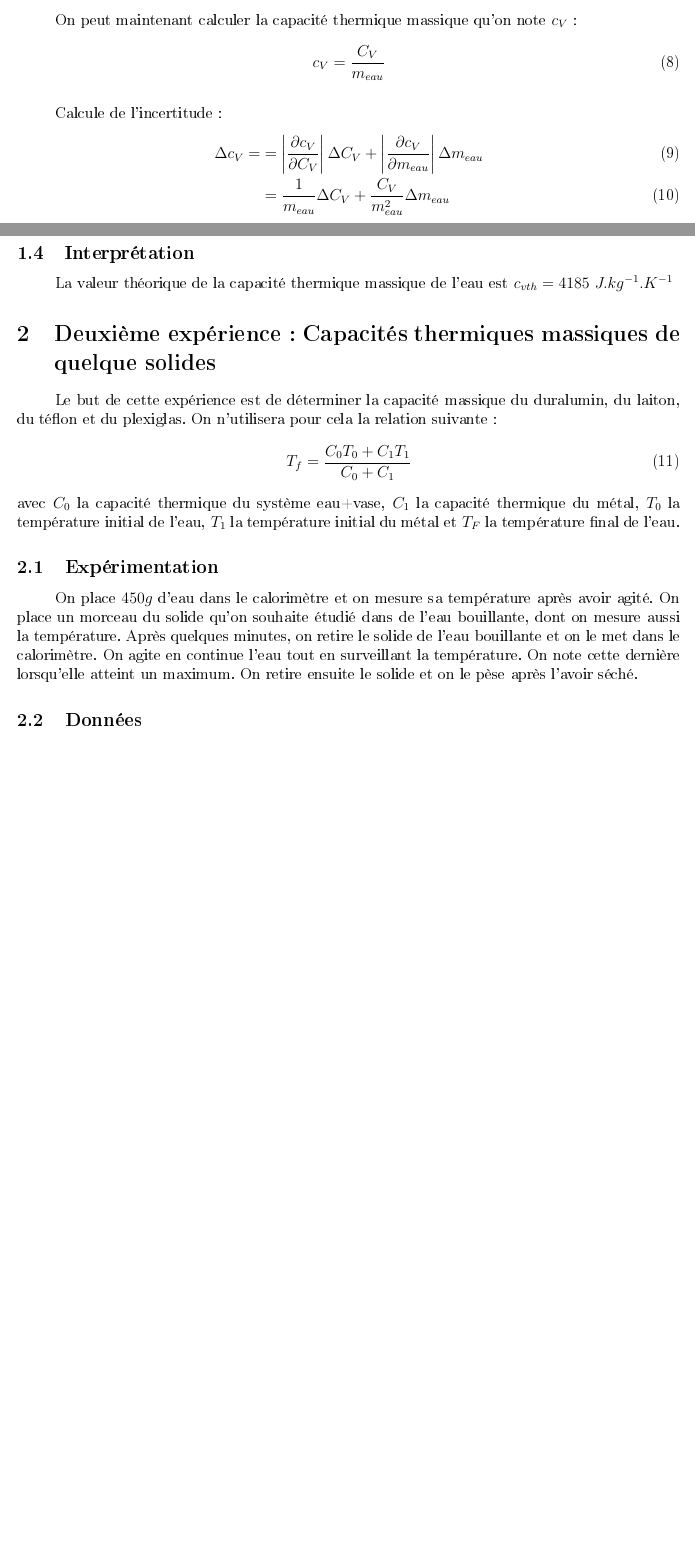
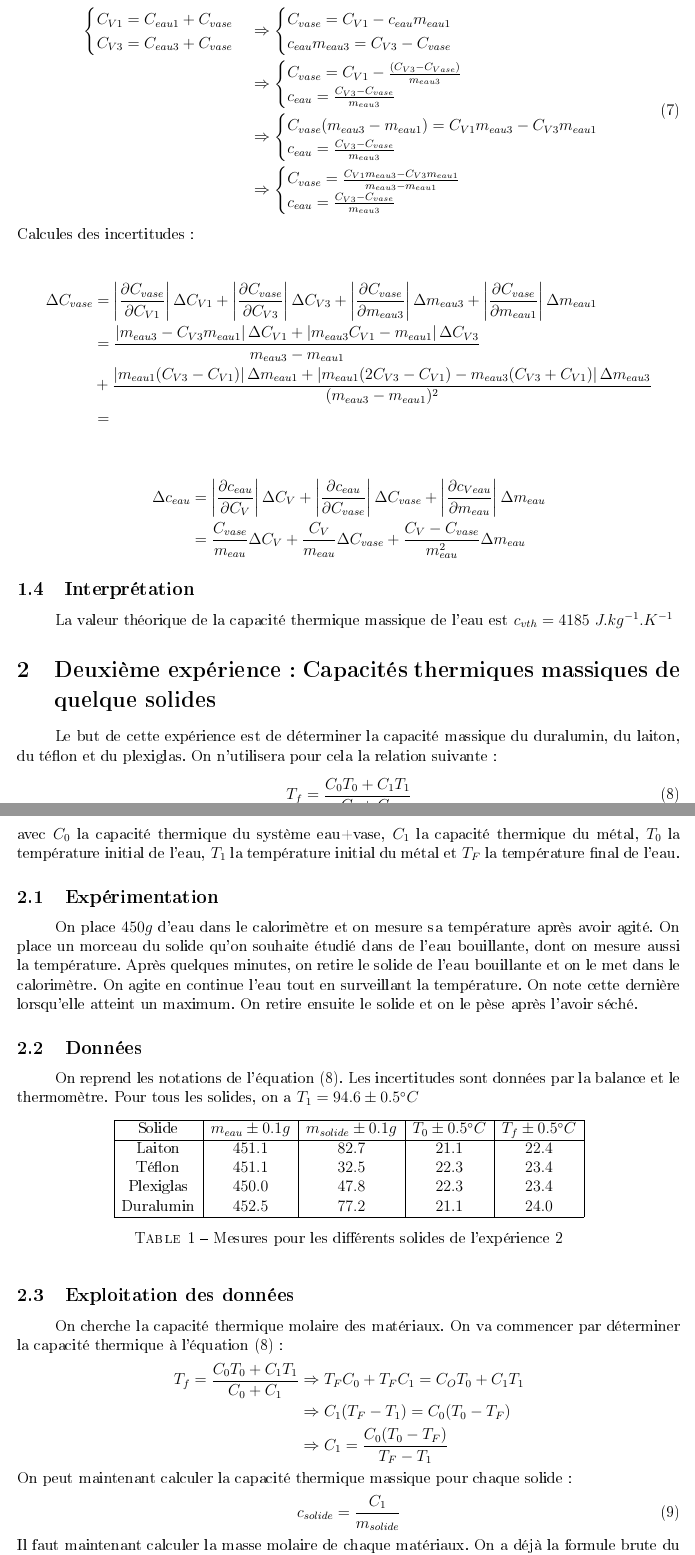
Before and after one commit to Duffy-y/TP-Saclay, a LaTeX document (MethExp_TP3/MethExp_TP3.tex): two parts of pages 3 and 4 of 4 before the commit and two parts of pages 4 and 5 of 5 after it, joined at a grey line, cut at the place of the change, the shorter picture padded with empty space. The pictures show the PDF file MethExp_TP3/MethExp_TP3.pdf that the author committed with the source.

Commit message:
Calcul capacité vase+données exp2

```diff
--- a/MethExp_TP3/MethExp_TP3.tex
+++ b/MethExp_TP3/MethExp_TP3.tex
@@ -92,15 +92,54 @@ Pour calculer notre incertitude on utilise les des dérivés partielles:
-\end{align}
+\end{align*}
 
-On peut maintenant calculer la capacité thermique massique qu'on note $c_V$:
+Le système étudié est {eau+vase}, on a donc:
 \begin{equation}
-c_V=\frac{C_V}{m_{eau}}
+C_V=C_{eau}+C_{vase}
 \end{equation}
 
-Calcule de l'incertitude:
-\begin{align}
-\Delta c_V=&=\displaystyle\left\lvert \frac{\partial c_V}{\partial C_V}\right\rvert \Delta C_V + \displaystyle\left\lvert  \frac{\partial c_V}{\partial m_{eau}}\right\rvert \Delta m_{eau} \\
-&=\frac{1}{m_{eau}}\Delta C_V + \frac{C_V}{m_{eau}^2}\Delta m_{eau}
-\end{align}
+On a calculé $C_V$ pour différentes masses d'eau, on peut donc écrire ce système:
+
+\begin{equation}
+	\begin{split}
+		\begin{cases}
+			C_{V1}=C_{eau1}+C_{vase} \\
+			C_{V3}=C_{eau3}+C_{vase}
+		\end{cases}
+&\Rightarrow
+		\begin{cases}
+			C_{vase}=C_{V1}-c_{eau}m_{eau1} \\
+			c_{eau}m_{eau3}=C_{V3}-C_{vase}
+		\end{cases} \\
+&\Rightarrow
+		\begin{cases}
+			C_{vase}=C_{V1}-\frac{(C_{V3}-C_{Vase})}{m_{eau3}} \\
+			c_{eau}=\frac{C_{V3}-C_{vase}}{m_{eau3}}
+		\end{cases} \\
+&\Rightarrow
+		\begin{cases}
+			C_{vase}(m_{eau3}-m_{eau1})=C_{V1}m_{eau3}-C_{V3}m_{eau1} \\
+			c_{eau}=\frac{C_{V3}-C_{vase}}{m_{eau3}}
+		\end{cases} \\
+&\Rightarrow
+		\begin{cases}
+			C_{vase}=\frac{C_{V1}m_{eau3}-C_{V3}m_{eau1}}{m_{eau3}-m_{eau1}}  \\
+			c_{eau}=\frac{C_{V3}-C_{vase}}{m_{eau3}}
+		\end{cases}
+	\end{split}
+\end{equation}
+Calcules des incertitudes:
+
+\begin{align*}
+\Delta C_{vase} &= \displaystyle\left\lvert \frac{\partial C_{vase}}{\partial C_{V1}}\right\rvert \Delta C_{V1}+ \displaystyle\left\lvert \frac{\partial C_{vase}}{\partial C_{V3}}\right\rvert \Delta C_{V3} +\displaystyle\left\lvert \frac{\partial C_{vase}}{\partial m_{eau3}}\right\rvert \Delta m_{eau3} + \displaystyle\left\lvert \frac{\partial C_{vase}}{\partial m_{eau1}}\right\rvert \Delta m_{eau1} \\
+&= \frac{\displaystyle\left\lvert m_{eau3}-C_{V3}m_{eau1}\right\rvert \Delta C_{V1} + \displaystyle\left\lvert m_{eau3}C_{V1}-m_{eau1}\right\rvert \Delta C_{V3}}{m_{eau3}-m_{eau1}}\\
+&+ \frac{\displaystyle\left\lvert m_{eau1}(C_{V3}-C_{V1})\right\rvert \Delta m_{eau1}+\displaystyle\left\lvert m_{eau1}(2C_{V3}-C_{V1})-m_{eau3}(C_{V3}+C_{V1})\right\rvert \Delta m_{eau3} }{(m_{eau3}-m_{eau1})^2} \\
+&=
+\end{align*}
+
+\begin{align*}
+\Delta c_{eau} &= \displaystyle\left\lvert \frac{\partial c_{eau}}{\partial C_{V}}\right\rvert \Delta C_{V} + \displaystyle\left\lvert \frac{\partial c_{eau}}{\partial C_{vase}}\right\rvert \Delta C_{vase} + \displaystyle\left\lvert  \frac{\partial c_{Veau}}{\partial m_{eau}}\right\rvert \Delta m_{eau} \\
+	&=	\frac{C_{vase}}{m_{eau}}\Delta C_{V} + \frac{C_{V}}{m_{eau}}\Delta C_{vase} + \frac{C_{V}-C_{vase}}{m_{eau}^2}\Delta m_{eau}
+\end{align*}
+
 
 \subsection{Interprétation}
 
@@ -119,3 +158,32 @@ avec $C_0$ la capacité thermique du système {eau+vase}, $C_1$ la capacité the
 On place $450g$ d'eau dans le calorimètre et on mesure sa température après avoir agité. On place un morceau du solide qu'on souhaite étudié dans de l'eau bouillante, dont on mesure aussi la température. Après quelques minutes, on retire le solide de l'eau bouillante et on le met dans le calorimètre. On agite en continue l'eau tout en surveillant la température. On note cette dernière lorsqu'elle atteint un maximum. On retire ensuite le solide et on le pèse après l'avoir séché.
 
 \subsection{Données}
+On reprend les notations de l'équation (\ref{EquationTf}). Les incertitudes sont données par la balance et le thermomètre. Pour tous les solides, on a $T_1=94.6\pm 0.5^{\circ}C$
+\begin{table}[h!]
+	\begin{center}
+		\begin{tabular}{|c|c|c|c|c|}
+		\hline
+		Solide & $m_{eau} \pm 0.1g$ & $m_{solide}\pm 0.1g$ & $T_0\pm 0.5^{\circ}C$ & $T_f\pm 0.5^{\circ}C$\\ \hline
+		Laiton & $451.1$ & $82.7$ & $21.1$ & $22.4$ \\
+		Téflon & $451.1$ & $32.5$ & $22.3$ & $23.4$ \\
+		Plexiglas & $450.0$ & $47.8$ & $22.3$ & $23.4$ \\
+		Duralumin & $452.5$ & $77.2$ & $21.1$ & $24.0$ \\ \hline
+		\end{tabular}
+		\caption{Mesures pour les différents solides de l'expérience 2}
+		\label{table:mesureexp2}
+	\end{center}
+\end{table}
+
+\subsection{Exploitation des données}
+On cherche la capacité thermique molaire des matériaux. On va commencer par déterminer la capacité thermique  à l'équation (\ref{EquationTf}):
+\begin{align*}
+T_f=\frac{C_0T_0+C_1T_1}{C_0+C_1} &\Rightarrow T_FC_0+T_FC_1=C_OT_0+C_1T_1 \\
+&\Rightarrow C_1(T_F-T_1)=C_0(T_0-T_F) \\
+&\Rightarrow C_1=\frac{C_0(T_0-T_F)}{T_F-T_1}
+\end{align*}
+On peut maintenant calculer la capacité thermique massique pour chaque solide:
+\begin{equation}
+c_{solide}=\frac{C_1}{m_{solide}}
+\end{equation}
+Il faut maintenant calculer la masse molaire de chaque matériaux. On a déjà la formule brute du plexiglas ($C_5H_8O_2$) et du téflon ($C_2F_4$). On peut donc facilement calculer leur masse molaire:
+\begin{align*}
```
Also changed, not shown: MethExp_TP3/MethExp_TP3.pdf, MethExp_TP3/MethExp_TP3.tex (8 more changed lines).
